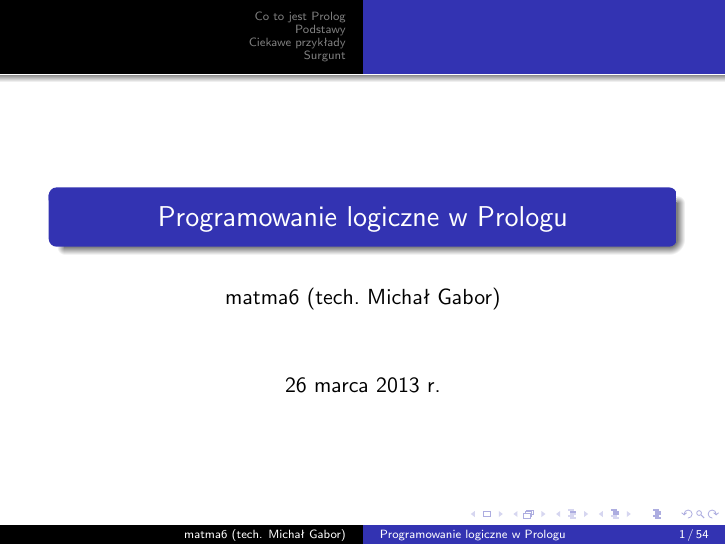
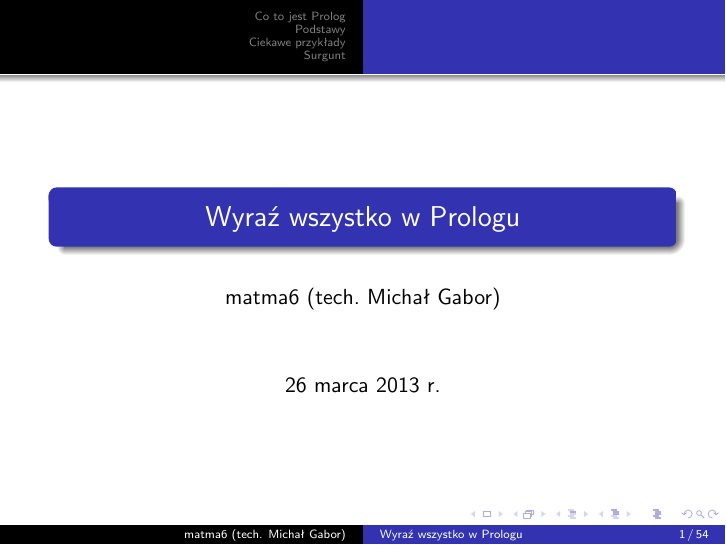
Before and after one commit to damjes/prolog-prezentacja, LaTeX slides (prolog.tex): page 1 of 62. The pictures show the PDF file prolog.pdf that the author committed with the source.

Commit message:
Zmiana tytulu

```diff
--- a/prolog.tex
+++ b/prolog.tex
@@ -9,7 +9,7 @@
 \usepackage{tikz}
 \usepackage{url}
 \author{matma6 (tech. Michał Gabor)}
-\title{Programowanie logiczne w Prologu}
+\title{Wyraź wszystko w Prologu}
 \date{26 marca 2013 r.}
 \lstset{language=Prolog}
 %to coś dodaje numery slajdów
```
Also changed, not shown: prolog.pdf.
